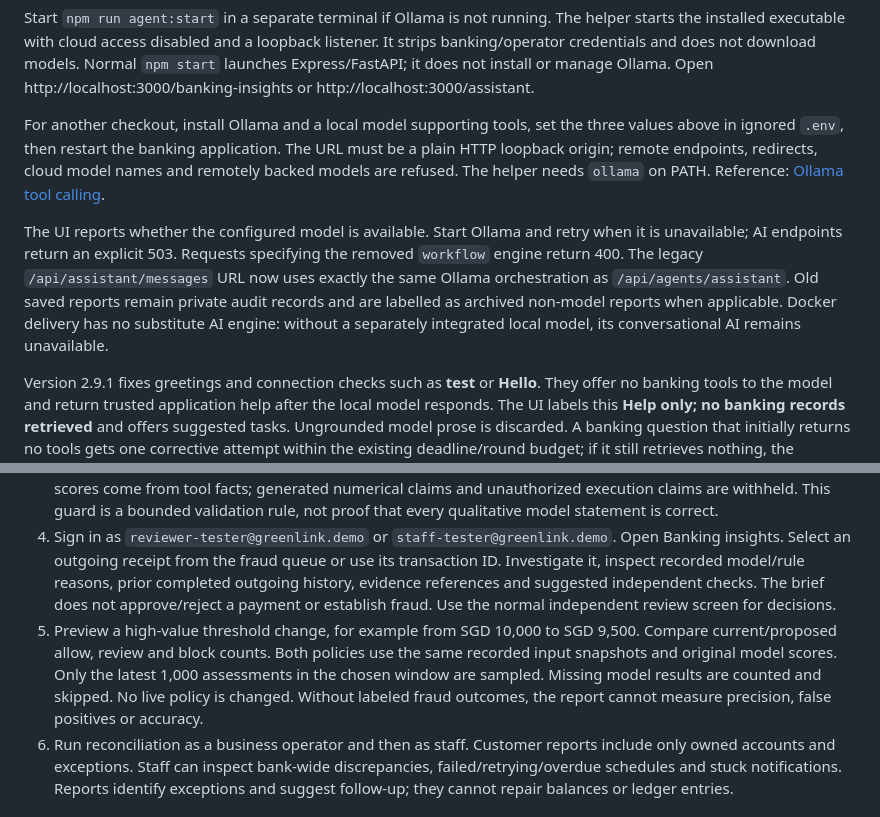
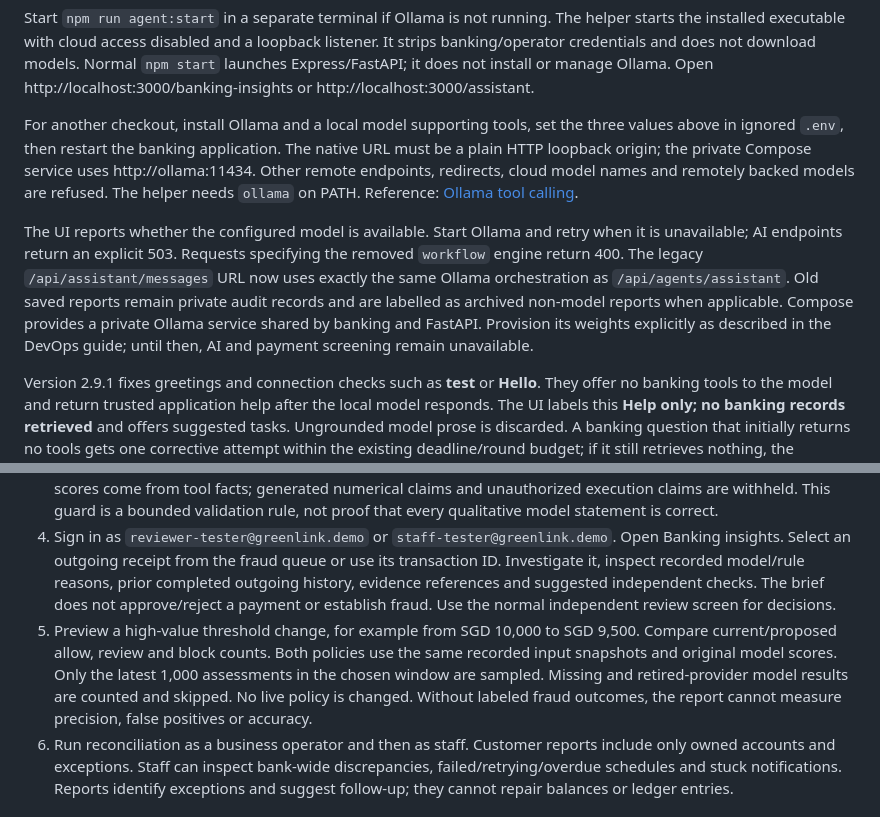
Before and after one commit to DisguisedKairos/FYP, a Markdown page: docs/banking-agents.md, 2 parts joined by grey strips. Rendered like a GitHub page.

Commit message:
Clarify local model provisioning and archived assessment documentation

```diff
--- a/docs/banking-agents.md
+++ b/docs/banking-agents.md
@@ -28,9 +28,9 @@ AGENT_OLLAMA_URL=http://127.0.0.1:11434
 
 Start `npm run agent:start` in a separate terminal if Ollama is not running. The helper starts the installed executable with cloud access disabled and a loopback listener. It strips banking/operator credentials and does not download models. Normal `npm start` launches Express/FastAPI; it does not install or manage Ollama. Open http://localhost:3000/banking-insights or http://localhost:3000/assistant.
 
-For another checkout, install Ollama and a local model supporting tools, set the three values above in ignored `.env`, then restart the banking application. The URL must be a plain HTTP loopback origin; remote endpoints, redirects, cloud model names and remotely backed models are refused. The helper needs `ollama` on PATH. Reference: [Ollama tool calling](https://docs.ollama.com/capabilities/tool-calling).
+For another checkout, install Ollama and a local model supporting tools, set the three values above in ignored `.env`, then restart the banking application. The native URL must be a plain HTTP loopback origin; the private Compose service uses http://ollama:11434. Other remote endpoints, redirects, cloud model names and remotely backed models are refused. The helper needs `ollama` on PATH. Reference: [Ollama tool calling](https://docs.ollama.com/capabilities/tool-calling).
 
-The UI reports whether the configured model is available. Start Ollama and retry when it is unavailable; AI endpoints return an explicit 503. Requests specifying the removed `workflow` engine return 400. The legacy `/api/assistant/messages` URL now uses exactly the same Ollama orchestration as `/api/agents/assistant`. Old saved reports remain private audit records and are labelled as archived non-model reports when applicable. Docker delivery has no substitute AI engine: without a separately integrated local model, its conversational AI remains unavailable.
+The UI reports whether the configured model is available. Start Ollama and retry when it is unavailable; AI endpoints return an explicit 503. Requests specifying the removed `workflow` engine return 400. The legacy `/api/assistant/messages` URL now uses exactly the same Ollama orchestration as `/api/agents/assistant`. Old saved reports remain private audit records and are labelled as archived non-model reports when applicable. Compose provides a private Ollama service shared by banking and FastAPI. Provision its weights explicitly as described in the DevOps guide; until then, AI and payment screening remain unavailable.
 
 Version 2.9.1 fixes greetings and connection checks such as **test** or **Hello**. They offer no banking tools to the model and return trusted application help after the local model responds. The UI labels this **Help only; no banking records retrieved** and offers suggested tasks. Ungrounded model prose is discarded. A banking question that initially returns no tools gets one corrective attempt within the existing deadline/round budget; if it still retrieves nothing, the assistant asks for clarification without asserting account facts or fabricating citations. Model outages and authorization failures remain explicit errors.
 
@@ -42,7 +42,7 @@ Use the ten identities and private initial password in `data/testing/FEATURE-TES
 2. In GLDB Assistant, send **Transfer**, then **SGD 25**, then **1088800201**. The assistant asks for missing fields across requests and opens an ordinary transfer form when complete. Send **Schedule transfer SGD 10 to 1088800201 tomorrow weekly** to prepare a schedule draft. Tomorrow defaults to 09:00 Singapore time; an explicit time such as **tomorrow at 15:30** is respected. Inspect the displayed timestamp before authorizing. Raw conversation messages remain in browser memory.
 3. Ask the local assistant: **Check my balances and whether I can cover my upcoming scheduled payments.** Inspect the displayed tool activity, verified fact cards and local-model interpretation. Exact monetary values and scores come from tool facts; generated numerical claims and unauthorized execution claims are withheld. This guard is a bounded validation rule, not proof that every qualitative model statement is correct.
 4. Sign in as `reviewer-tester@greenlink.demo` or `staff-tester@greenlink.demo`. Open Banking insights. Select an outgoing receipt from the fraud queue or use its transaction ID. Investigate it, inspect recorded model/rule reasons, prior completed outgoing history, evidence references and suggested independent checks. The brief does not approve/reject a payment or establish fraud. Use the normal independent review screen for decisions.
-5. Preview a high-value threshold change, for example from SGD 10,000 to SGD 9,500. Compare current/proposed allow, review and block counts. Both policies use the same recorded input snapshots and original model scores. Only the latest 1,000 assessments in the chosen window are sampled. Missing model results are counted and skipped. No live policy is changed. Without labeled fraud outcomes, the report cannot measure precision, false positives or accuracy.
+5. Preview a high-value threshold change, for example from SGD 10,000 to SGD 9,500. Compare current/proposed allow, review and block counts. Both policies use the same recorded input snapshots and original model scores. Only the latest 1,000 assessments in the chosen window are sampled. Missing and retired-provider model results are counted and skipped. No live policy is changed. Without labeled fraud outcomes, the report cannot measure precision, false positives or accuracy.
 6. Run reconciliation as a business operator and then as staff. Customer reports include only owned accounts and exceptions. Staff can inspect bank-wide discrepancies, failed/retrying/overdue schedules and stuck notifications. Reports identify exceptions and suggest follow-up; they cannot repair balances or ledger entries.
 
 ## Evidence, privacy and boundaries
```
Also changed, not shown: README.md (+2 -2 lines).
